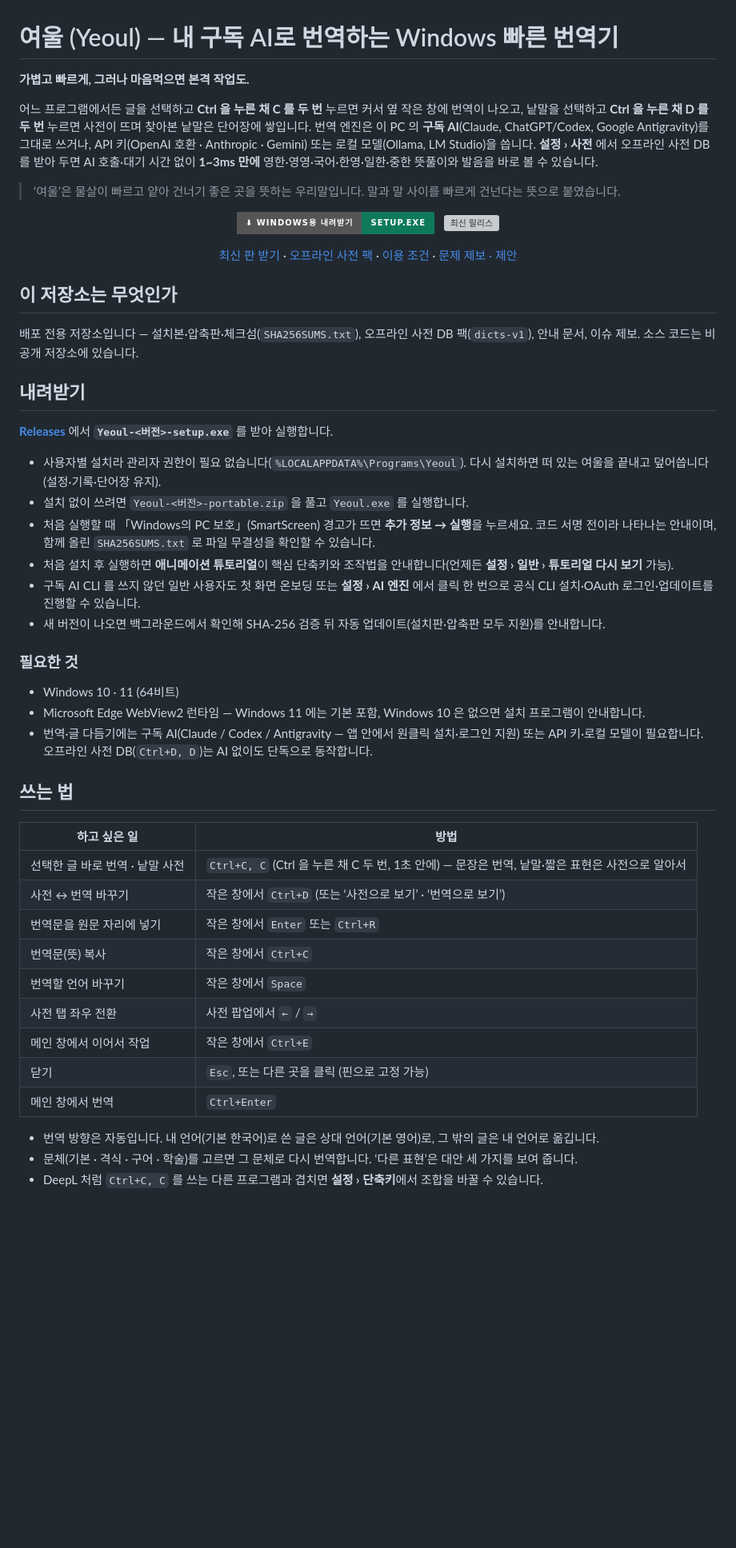
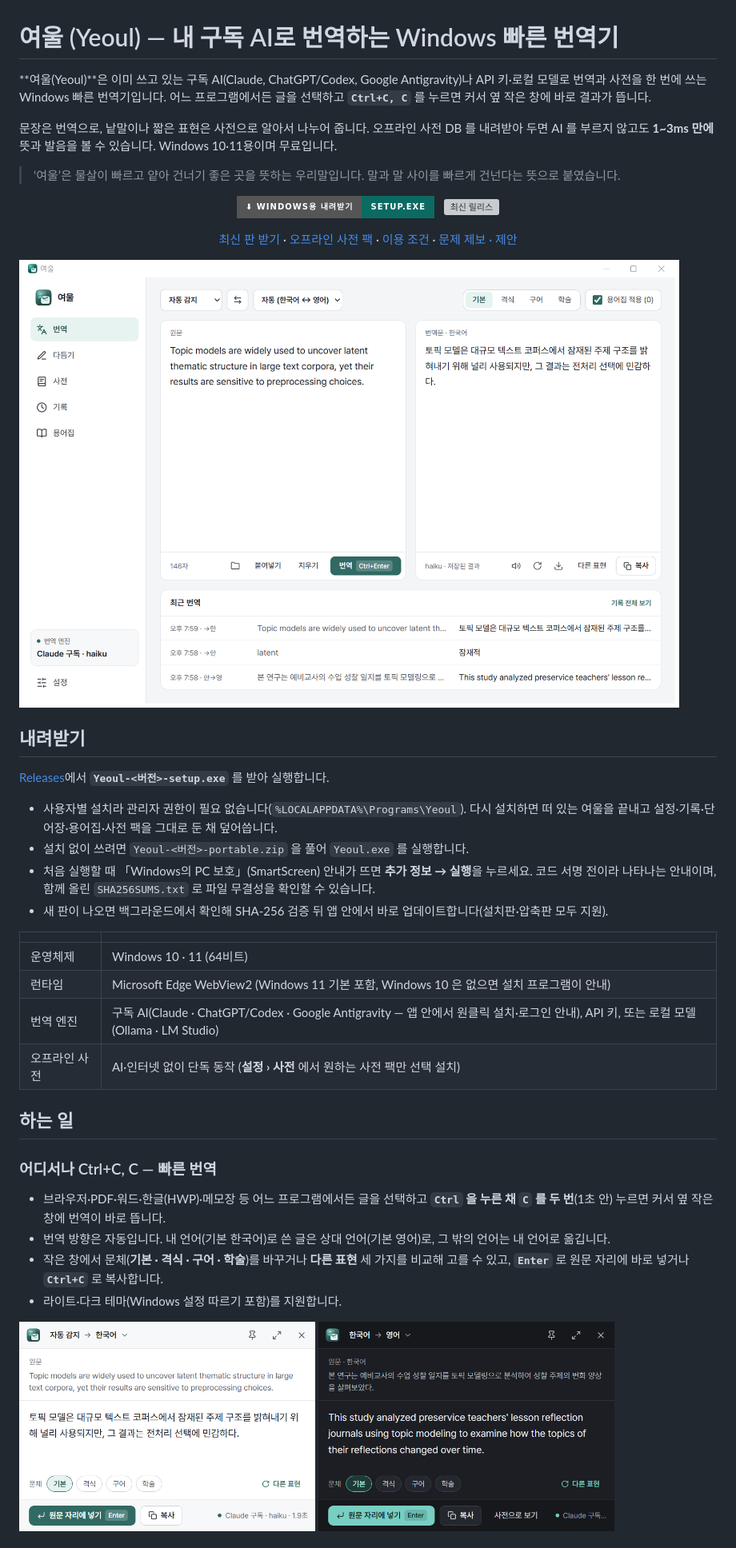
Before and after one commit to dodaseo/yeoul-releases, a Markdown page: README.md, the part around one of its changes. Shown at 80% size. Drawn GitHub-style; pictures changed too: docs/images/main.png (added), docs/images/popup-dark.png (added), docs/images/popup-light.png (added); badges without logos; blank space fills up the shorter version; grey boxes are pictures that could not be loaded.

Commit message:
docs: 메인 README 사용자 중심 전면 재작성 및 앱 스크린샷 추가

```diff
--- a/README.md
+++ b/README.md
@@ -1,57 +1,48 @@
 # 여울 (Yeoul) — 내 구독 AI로 번역하는 Windows 빠른 번역기
 
-**가볍고 빠르게, 그러나 마음먹으면 본격 작업도.**
+**여울(Yeoul)**은 이미 쓰고 있는 구독 AI(Claude, ChatGPT/Codex, Google Antigravity)나 API 키·로컬 모델로 번역과 사전을 한 번에 쓰는 Windows 빠른 번역기입니다. 어느 프로그램에서든 글을 선택하고 **`Ctrl+C, C`** 를 누르면 커서 옆 작은 창에 바로 결과가 뜹니다.
 
-어느 프로그램에서든 글을 선택하고 **Ctrl 을 누른 채 C 를 두 번** 누르면 커서 옆 작은 창에 번역이 나오고, 낱말을 선택하고 **Ctrl 을 누른 채 D 를 두 번** 누르면 사전이 뜨며 찾아본 낱말은 단어장에 쌓입니다.
-번역 엔진은 이 PC 의 **구독 AI**(Claude, ChatGPT/Codex, Google Antigravity)를 그대로 쓰거나, API 키(OpenAI 호환 · Anthropic · Gemini) 또는 로컬 모델(Ollama, LM Studio)을 씁니다.
-**설정 › 사전** 에서 오프라인 사전 DB 를 받아 두면 AI 호출·대기 시간 없이 **1~3ms 만에** 영한·영영·국어·한영·일한·중한 뜻풀이와 발음을 바로 볼 수 있습니다.
+문장은 번역으로, 낱말이나 짧은 표현은 사전으로 알아서 나누어 줍니다. 오프라인 사전 DB 를 내려받아 두면 AI 를 부르지 않고도 **1~3ms 만에** 뜻과 발음을 볼 수 있습니다. Windows 10·11용이며 무료입니다.
 
 > ‘여울’은 물살이 빠르고 얕아 건너기 좋은 곳을 뜻하는 우리말입니다. 말과 말 사이를 빠르게 건넌다는 뜻으로 붙였습니다.
 
 <div align="center">
 
-[![Windows용 내려받기](https://img.shields.io/badge/%E2%AC%87%20Windows%EC%9A%A9%20%EB%82%B4%EB%A0%A4%EB%B0%9B%EA%B8%B0-setup.exe-0e7a5b?style=for-the-badge)](https://github.com/dodaseo/yeoul-releases/releases/latest) &nbsp; [![최신 릴리스](https://img.shields.io/github/v/release/dodaseo/yeoul-releases?style=for-the-badge&color=455a64&label=%EC%B5%9C%EC%8B%A0%20%ED%8C%90)](https://github.com/dodaseo/yeoul-releases/releases/latest)
+[![Windows용 내려받기](https://img.shields.io/badge/%E2%AC%87%20Windows%EC%9A%A9%20%EB%82%B4%EB%A0%A4%EB%B0%9B%EA%B8%B0-setup.exe-0B6B63?style=for-the-badge)](https://github.com/dodaseo/yeoul-releases/releases/latest) &nbsp; [![최신 릴리스](https://img.shields.io/github/v/release/dodaseo/yeoul-releases?style=for-the-badge&color=455a64&label=%EC%B5%9C%EC%8B%A0%20%ED%8C%90)](https://github.com/dodaseo/yeoul-releases/releases/latest)
 
 [최신 판 받기](https://github.com/dodaseo/yeoul-releases/releases/latest) · [오프라인 사전 팩](https://github.com/dodaseo/yeoul-releases/releases/tag/dicts-v1) · [이용 조건](LICENSE) · [문제 제보 · 제안](https://github.com/dodaseo/yeoul-releases/issues/new)
 
 </div>
 
-## 이 저장소는 무엇인가
-
-배포 전용 저장소입니다 — 설치본·압축판·체크섬(`SHA256SUMS.txt`), 오프라인 사전 DB 팩(`dicts-v1`), 안내 문서, 이슈 제보. 소스 코드는 비공개 저장소에 있습니다.
+![여울 기본 화면 — 원문과 번역문 나란히 보기, 문체 선택, 용어집 적용](docs/images/main.png)
 
 ## 내려받기
 
-**[Releases](https://github.com/dodaseo/yeoul-releases/releases/latest)** 에서 **`Yeoul-<버전>-setup.exe`** 를 받아 실행합니다.
+[Releases](https://github.com/dodaseo/yeoul-releases/releases/latest)에서 **`Yeoul-<버전>-setup.exe`** 를 받아 실행합니다.
 
-- 사용자별 설치라 관리자 권한이 필요 없습니다(`%LOCALAPPDATA%\Programs\Yeoul`). 다시 설치하면 떠 있는 여울을 끝내고 덮어씁니다(설정·기록·단어장 유지).
-- 설치 없이 쓰려면 `Yeoul-<버전>-portable.zip` 을 풀고 `Yeoul.exe` 를 실행합니다.
-- 처음 실행할 때 「Windows의 PC 보호」(SmartScreen) 경고가 뜨면 **추가 정보 → 실행**을 누르세요. 코드 서명 전이라 나타나는 안내이며, 함께 올린 `SHA256SUMS.txt` 로 파일 무결성을 확인할 수 있습니다.
-- 처음 설치 후 실행하면 **애니메이션 튜토리얼**이 핵심 단축키와 조작법을 안내합니다(언제든 **설정 › 일반 › 튜토리얼 다시 보기** 가능).
-- 구독 AI CLI 를 쓰지 않던 일반 사용자도 첫 화면 온보딩 또는 **설정 › AI 엔진** 에서 클릭 한 번으로 공식 CLI 설치·OAuth 로그인·업데이트를 진행할 수 있습니다.
-- 새 버전이 나오면 백그라운드에서 확인해 SHA-256 검증 뒤 자동 업데이트(설치판·압축판 모두 지원)를 안내합니다.
+- 사용자별 설치라 관리자 권한이 필요 없습니다(`%LOCALAPPDATA%\Programs\Yeoul`). 다시 설치하면 떠 있는 여울을 끝내고 설정·기록·단어장·용어집·사전 팩을 그대로 둔 채 덮어씁니다.
+- 설치 없이 쓰려면 `Yeoul-<버전>-portable.zip` 을 풀어 `Yeoul.exe` 를 실행합니다.
+- 처음 실행할 때 「Windows의 PC 보호」(SmartScreen) 안내가 뜨면 **추가 정보 → 실행**을 누르세요. 코드 서명 전이라 나타나는 안내이며, 함께 올린 `SHA256SUMS.txt` 로 파일 무결성을 확인할 수 있습니다.
+- 새 판이 나오면 백그라운드에서 확인해 SHA-256 검증 뒤 앱 안에서 바로 업데이트합니다(설치판·압축판 모두 지원).
 
-### 필요한 것
+| | |
+|---|---|
+| 운영체제 | Windows 10 · 11 (64비트) |
+| 런타임 | Microsoft Edge WebView2 (Windows 11 기본 포함, Windows 10 은 없으면 설치 프로그램이 안내) |
+| 번역 엔진 | 구독 AI(Claude · ChatGPT/Codex · Google Antigravity — 앱 안에서 원클릭 설치·로그인 안내), API 키, 또는 로컬 모델(Ollama · LM Studio) |
+| 오프라인 사전 | AI·인터넷 없이 단독 동작 (**설정 › 사전** 에서 원하는 사전 팩만 선택 설치) |
 
-- Windows 10 · 11 (64비트)
-- Microsoft Edge WebView2 런타임 — Windows 11 에는 기본 포함, Windows 10 은 없으면 설치 프로그램이 안내합니다.
-- 번역·글 다듬기에는 구독 AI(Claude / Codex / Antigravity — 앱 안에서 원클릭 설치·로그인 지원) 또는 API 키·로컬 모델이 필요합니다. 오프라인 사전 DB(`Ctrl+D, D`)는 AI 없이도 단독으로 동작합니다.
+## 하는 일
 
-## 쓰는 법
+### 어디서나 Ctrl+C, C — 빠른 번역
 
-| 하고 싶은 일 | 방법 |
-|---|---|
-| 선택한 글 바로 번역 · 낱말 사전 | `Ctrl+C, C` (Ctrl 을 누른 채 C 두 번, 1초 안에) — 문장은 번역, 낱말·짧은 표현은 사전으로 알아서 |
-| 사전 ↔ 번역 바꾸기 | 작은 창에서 `Ctrl+D` (또는 ‘사전으로 보기’ · ‘번역으로 보기’) |
-| 번역문을 원문 자리에 넣기 | 작은 창에서 `Enter` 또는 `Ctrl+R` |
-| 번역문(뜻) 복사 | 작은 창에서 `Ctrl+C` |
-| 번역할 언어 바꾸기 | 작은 창에서 `Space` |
-| 사전 탭 좌우 전환 | 사전 팝업에서 `←` / `→` |
-| 메인 창에서 이어서 작업 | 작은 창에서 `Ctrl+E` |
-| 닫기 | `Esc`, 또는 다른 곳을 클릭 (핀으로 고정 가능) |
-| 메인 창에서 번역 | `Ctrl+Enter` |
+- 브라우저·PDF·워드·한글(HWP)·메모장 등 어느 프로그램에서든 글을 선택하고 **`Ctrl` 을 누른 채 `C` 를 두 번**(1초 안) 누르면 커서 옆 작은 창에 번역이 바로 뜹니다.
+- 번역 방향은 자동입니다. 내 언어(기본 한국어)로 쓴 글은 상대 언어(기본 영어)로, 그 밖의 언어는 내 언어로 옮깁니다.
+- 작은 창에서 문체(**기본 · 격식 · 구어 · 학술**)를 바꾸거나 **다른 표현** 세 가지를 비교해 고를 수 있고, **`Enter`** 로 원문 자리에 바로 넣거나 **`Ctrl+C`** 로 복사합니다.
+- 라이트·다크 테마(Windows 설정 따르기 포함)를 지원합니다.
 
-- 번역 방향은 자동입니다. 내 언어(기본 한국어)로 쓴 글은 상대 언어(기본 영어)로, 그 밖의 글은 내 언어로 옮깁니다.
-- 문체(기본 · 격식 · 구어 · 학술)를 고르면 그 문체로 다시 번역합니다. ‘다른 표현’은 대안 세 가지를 보여 줍니다.
-- DeepL 처럼 `Ctrl+C, C` 를 쓰는 다른 프로그램과 겹치면 **설정 › 단축키**에서 조합을 바꿀 수 있습니다.
+<p>
+<img src="docs/images/popup-light.png" width="370" alt="작은 창 빠른 번역 — 라이트 테마, 문체 선택과 원문 자리에 넣기">
+<img src="docs/images/popup-dark.png" width="370" alt="작은 창 빠른 번역 — 다크 테마, 한국어에서 영어로 자동 번역">
+</p>
 
```
Also changed, not shown: other parts of README.md (+71 -19 lines), docs/images/main-dict.png (added), docs/images/popup-dict.png (added), docs/images/settings-dict.png (added).
